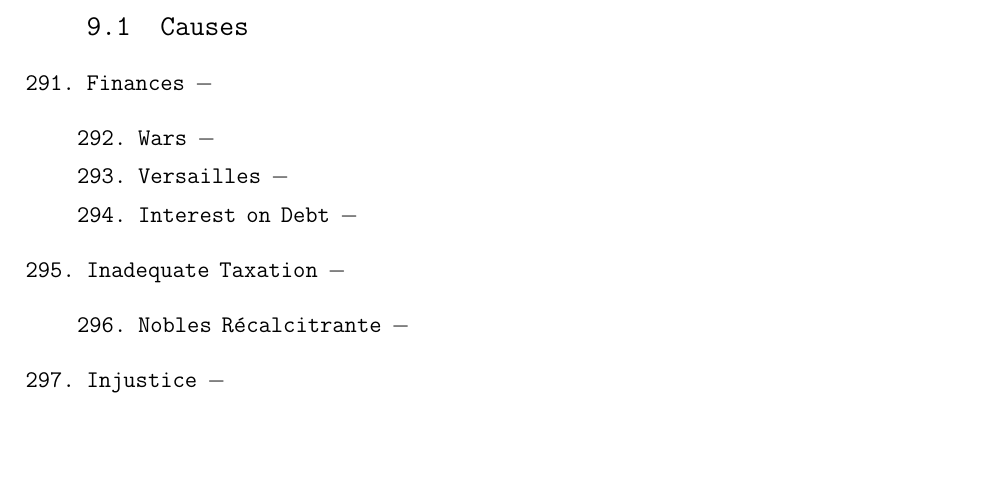
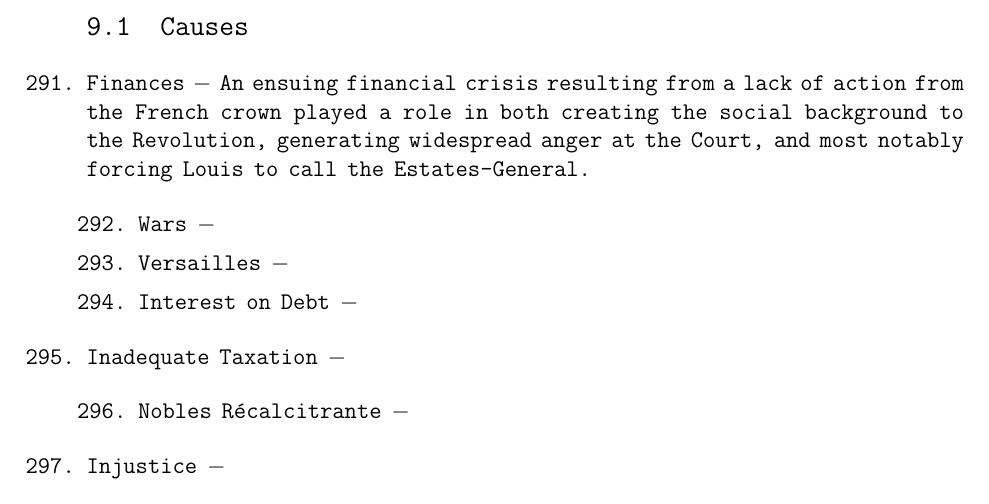
Before and after one commit to MDBrodskiy/LaTeX_Assignments, a LaTeX document (European History/Final/FinalPacket.tex): part of page 35 of 63, cut so that both start at the same text, the shorter picture padded with empty space. Compiled offline with pdfLaTeX.

Commit message:
finished up to id 291 (skipped French Revolution table

```diff
--- a/European History/Final/FinalPacket.tex
+++ b/European History/Final/FinalPacket.tex
@@ -949,7 +949,7 @@
 
 \subsection{Causes}
 
-\item Finances $-$
+\item Finances $-$ An ensuing financial crisis resulting from a lack of action from the French crown played a role in both creating the social background to the Revolution, generating widespread anger at the Court, and most notably forcing Louis to call the Estates-General.
 
 \begin{enumerate}[label=\arabic{*}.]
 \setcounter{enumii}{291}
```
Also changed, not shown: European History/Final/FinalPacket.pdf.
